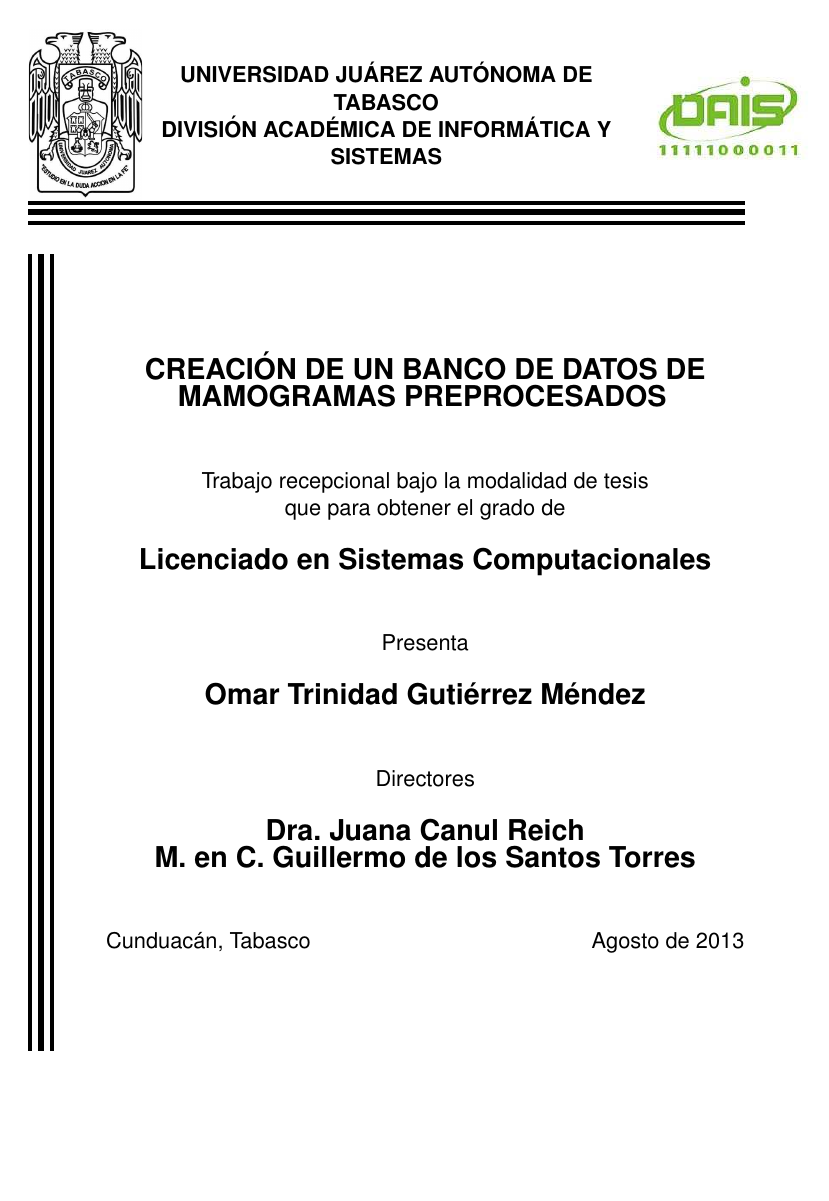
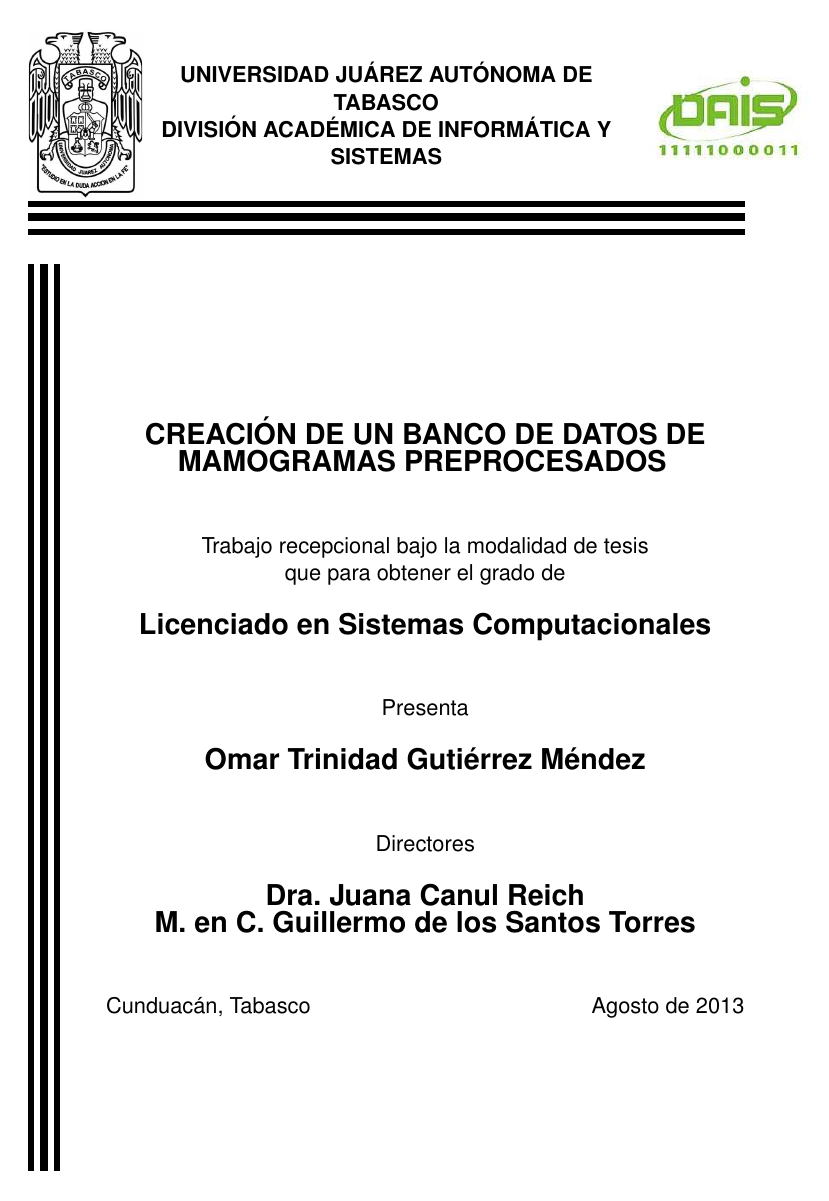
Before and after one commit to omartrinidad/bachelor_thesis, a LaTeX thesis (thesis.tex, which reads front.tex): page 1 of 7. Compiled offline with pdfLaTeX.

```diff
--- a/front.tex
+++ b/front.tex
@@ -24,16 +27,16 @@
         \includegraphics[width=3cm]{images/logo-dais.eps}
     \end{minipage}
 
-    \rule{\textwidth}{2pt}\vspace*{-\baselineskip}\vspace{5pt}
-    \rule{\textwidth}{3pt}\vspace*{-\baselineskip}\vspace{5pt}
-    \rule{\textwidth}{2pt}\\[\baselineskip]
+    \rule{\textwidth}{3pt}\vspace*{-\baselineskip}\vspace{7pt}
+    \rule{\textwidth}{4pt}\vspace*{-\baselineskip}\vspace{7pt}
+    \rule{\textwidth}{3pt}\\[\baselineskip]
 
     % Vertical lines
     \begin{minipage}[ht]{0.10\textwidth}
         \flushleft
-        \rule{2pt}{400pt}
-        \rule{3pt}{400pt}
-        \rule{2pt}{400pt}
+        \rule{3pt}{16cm}
+        \rule{4pt}{16cm}
+        \rule{3pt}{16cm}
     \end{minipage}
     % Information
     \begin{minipage}[th]{0.89\textwidth}
--- a/thesis.tex
+++ b/thesis.tex
@@ -31,6 +31,8 @@
 
 % change the format of table of contents --> titletoc
 \renewcommand{\thechapter}{\Roman{chapter}}
+\renewcommand\thesection{\arabic{chapter}.\arabic{section}}
+\renewcommand\thesubsection{\thesection.\arabic{subsection}}
 \titlecontents{chapter}
     [0pt]
     {\addvspace{1pt}} % space above the title
```
Also changed, not shown: front.tex (3 more changed lines).
